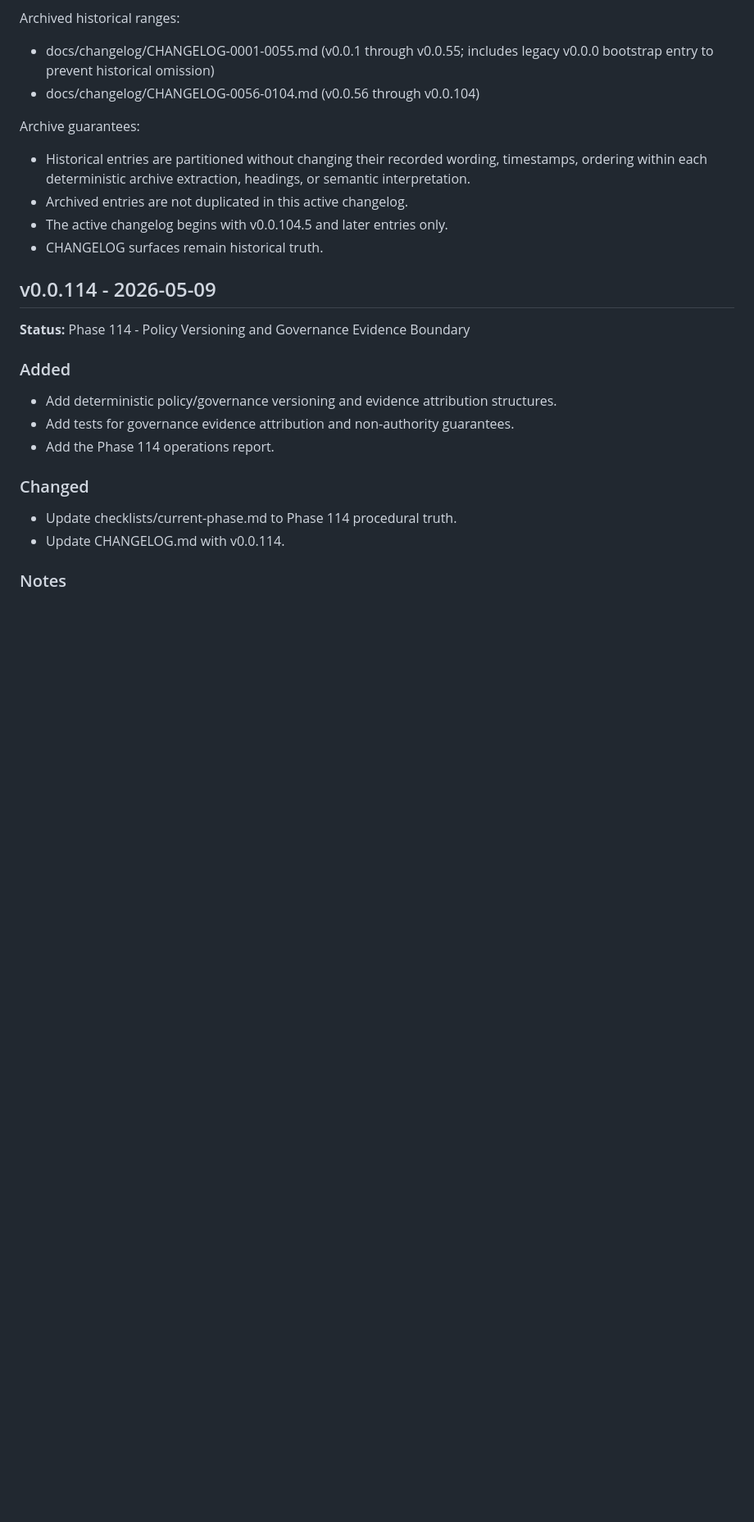
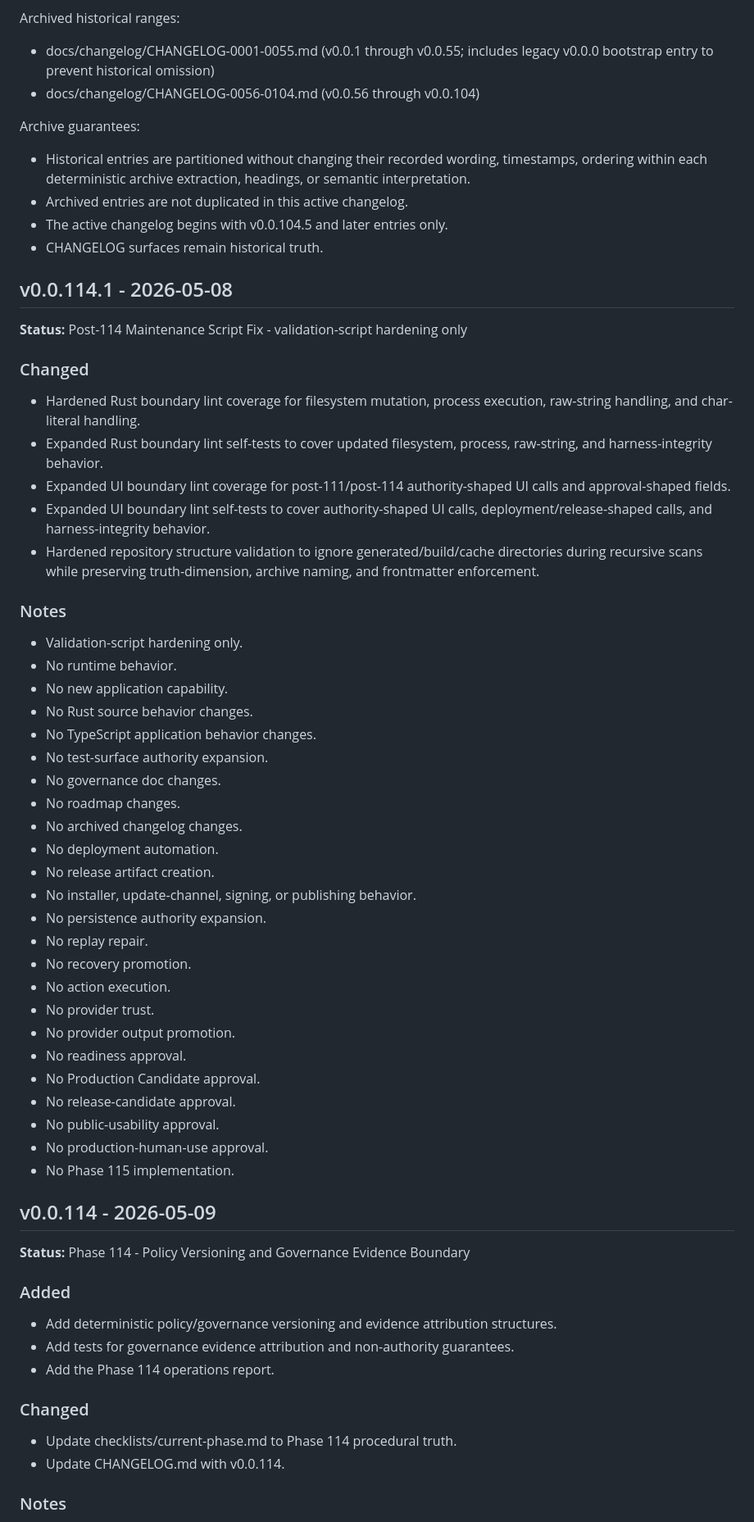
Before and after one commit to irgordon/ajentic, a Markdown page: CHANGELOG.md, the part around the change. Shown at 82% size. GitHub-like rendering; blank space fills up the shorter version.

Commit message:
Update CHANGELOG with v0.0.114.1 details
Added v0.0.114.1 entry detailing post-114 maintenance script fixes and validation-script hardening.

Signed-off-by: Ian Gordon <118707480+irgordon@users.noreply.github.com>

```diff
--- a/CHANGELOG.md
+++ b/CHANGELOG.md
@@ -16,6 +16,42 @@ Archive guarantees:
 - Archived entries are not duplicated in this active changelog.
 - The active changelog begins with v0.0.104.5 and later entries only.
 - CHANGELOG surfaces remain historical truth.
+
+## v0.0.114.1 - 2026-05-08
+**Status:** Post-114 Maintenance Script Fix - validation-script hardening only
+
+### Changed
+- Hardened Rust boundary lint coverage for filesystem mutation, process execution, raw-string handling, and char-literal handling.
+- Expanded Rust boundary lint self-tests to cover updated filesystem, process, raw-string, and harness-integrity behavior.
+- Expanded UI boundary lint coverage for post-111/post-114 authority-shaped UI calls and approval-shaped fields.
+- Expanded UI boundary lint self-tests to cover authority-shaped UI calls, deployment/release-shaped calls, and harness-integrity behavior.
+- Hardened repository structure validation to ignore generated/build/cache directories during recursive scans while preserving truth-dimension, archive naming, and frontmatter enforcement.
+
+### Notes
+- Validation-script hardening only.
+- No runtime behavior.
+- No new application capability.
+- No Rust source behavior changes.
+- No TypeScript application behavior changes.
+- No test-surface authority expansion.
+- No governance doc changes.
+- No roadmap changes.
+- No archived changelog changes.
+- No deployment automation.
+- No release artifact creation.
+- No installer, update-channel, signing, or publishing behavior.
+- No persistence authority expansion.
+- No replay repair.
+- No recovery promotion.
+- No action execution.
+- No provider trust.
+- No provider output promotion.
+- No readiness approval.
+- No Production Candidate approval.
+- No release-candidate approval.
+- No public-usability approval.
+- No production-human-use approval.
+- No Phase 115 implementation.
 
 ## v0.0.114 - 2026-05-09
 **Status:** Phase 114 - Policy Versioning and Governance Evidence Boundary
```
